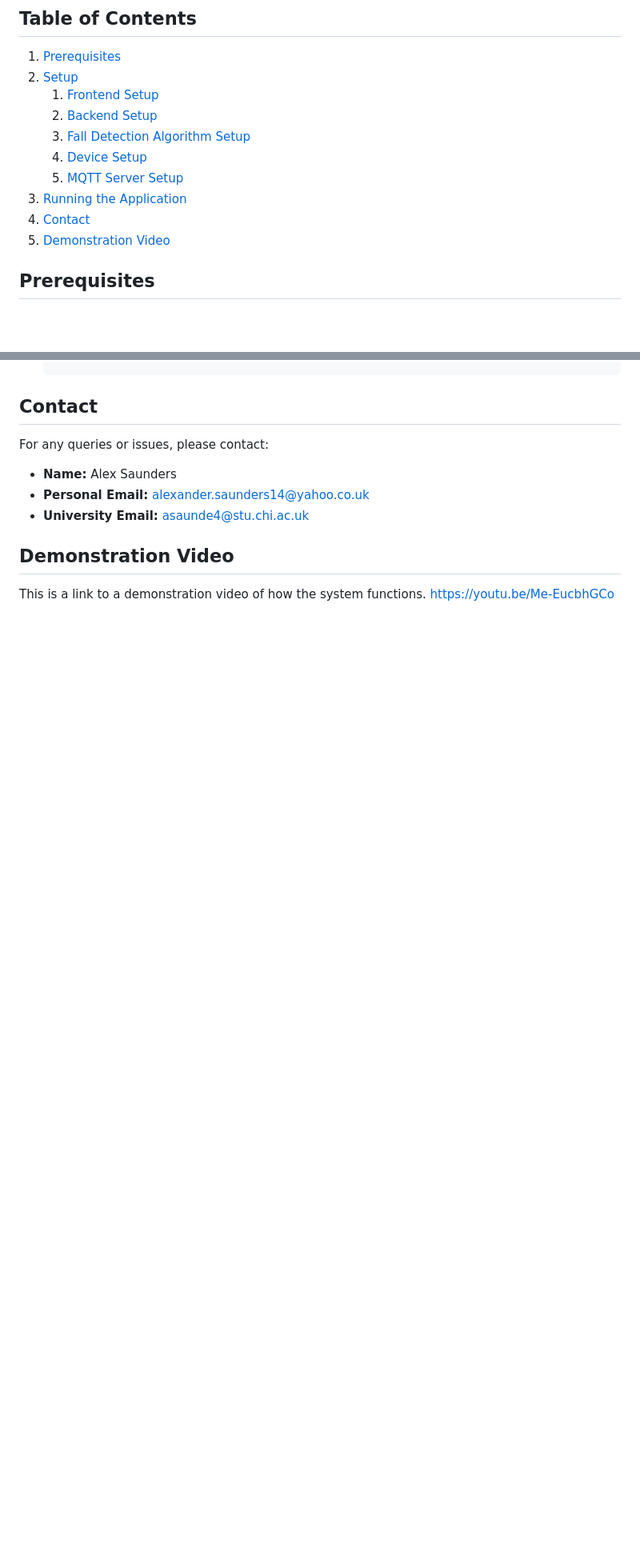
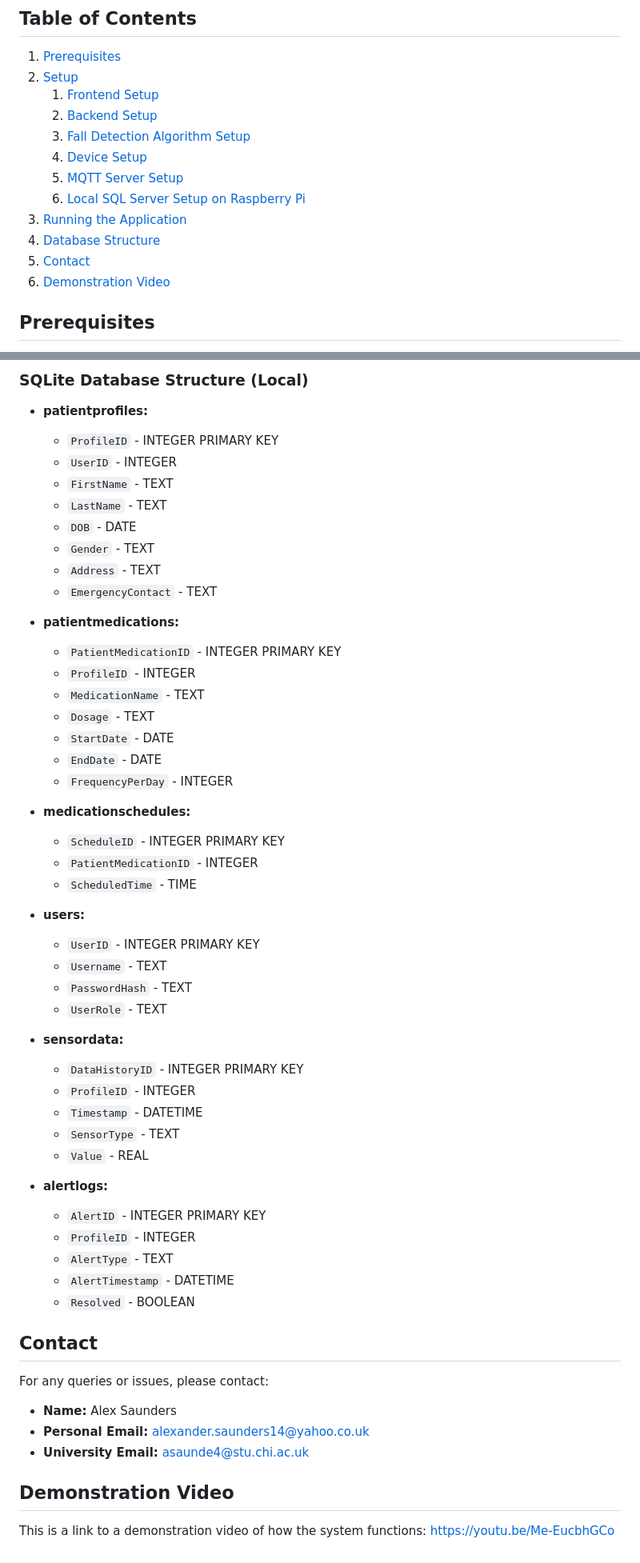
Before and after one commit to AlexS1402/Elderly-Care-System, a Markdown page: README.md, 2 parts joined by grey strips. Shown at 80% size. Drawn GitHub-style; blank space fills up the shorter version.

```diff
--- a/README.md
+++ b/README.md
@@ -13,9 +13,11 @@ The Elderly Care System is designed to provide caregivers with a dashboard to mo
     3. [Fall Detection Algorithm Setup](#fall-detection-algorithm-setup)
     4. [Device Setup](#device-setup)
     5. [MQTT Server Setup](#mqtt-server-setup)
+    6. [Local SQL Server Setup on Raspberry Pi](#local-sql-server-setup-on-raspberry-pi)
 3. [Running the Application](#running-the-application)
-4. [Contact](#contact)
-5. [Demonstration Video](#demonstration-video)
+4. [Database Structure](#database-structure)
+5. [Contact](#contact)
+6. [Demonstration Video](#demonstration-video)
 
 ## Prerequisites
 
@@ -237,3 +365,49 @@ The Elderly Care System is designed to provide caregivers with a dashboard to mo
+### SQLite Database Structure (Local)
+
+- **patientprofiles:**
+    - `ProfileID` - INTEGER PRIMARY KEY
+    - `UserID` - INTEGER
+    - `FirstName` - TEXT
+    - `LastName` - TEXT
+    - `DOB` - DATE
+    - `Gender` - TEXT
+    - `Address` - TEXT
+    - `EmergencyContact` - TEXT
+
+- **patientmedications:**
+    - `PatientMedicationID` - INTEGER PRIMARY KEY
+    - `ProfileID` - INTEGER
+    - `MedicationName` - TEXT
+    - `Dosage` - TEXT
+    - `StartDate` - DATE
+    - `EndDate` - DATE
+    - `FrequencyPerDay` - INTEGER
+
+- **medicationschedules:**
+    - `ScheduleID` - INTEGER PRIMARY KEY
+    - `PatientMedicationID` - INTEGER
+    - `ScheduledTime` - TIME
+
+- **users:**
+    - `UserID` - INTEGER PRIMARY KEY
+    - `Username` - TEXT
+    - `PasswordHash` - TEXT
+    - `UserRole` - TEXT
+
+- **sensordata:**
+    - `DataHistoryID` - INTEGER PRIMARY KEY
+    - `ProfileID` - INTEGER
+    - `Timestamp` - DATETIME
+    - `SensorType` - TEXT
+    - `Value` - REAL
+
+- **alertlogs:**
+    - `AlertID` - INTEGER PRIMARY KEY
+    - `ProfileID` - INTEGER
+    - `AlertType` - TEXT
+    - `AlertTimestamp` - DATETIME
+    - `Resolved` - BOOLEAN
+
 ## Contact
 
 For any queries or issues, please contact:
@@ -244,5 +418,5 @@ For any queries or issues, please contact:
 
 ## Demonstration Video
 
-This is a link to a demonstration video of how the system functions.
+This is a link to a demonstration video of how the system functions:
 https://youtu.be/Me-EucbhGCo
```
Also changed, not shown: other parts of README.md (+126 -0 lines).
